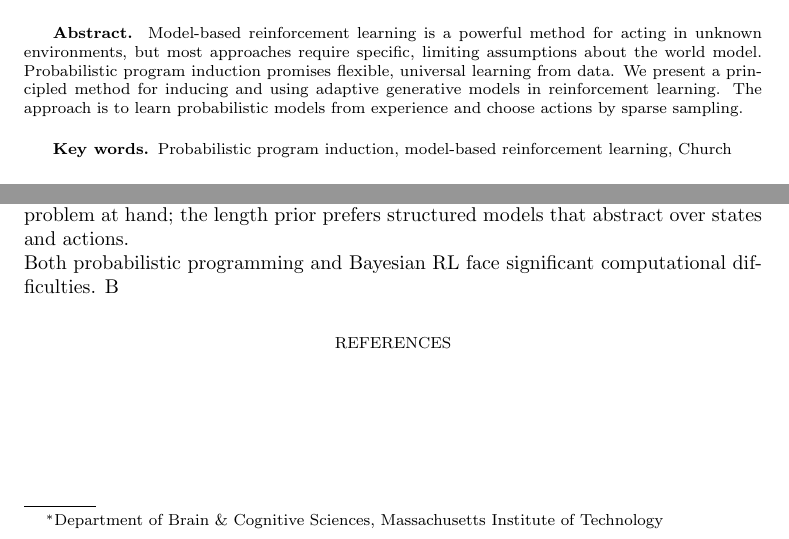
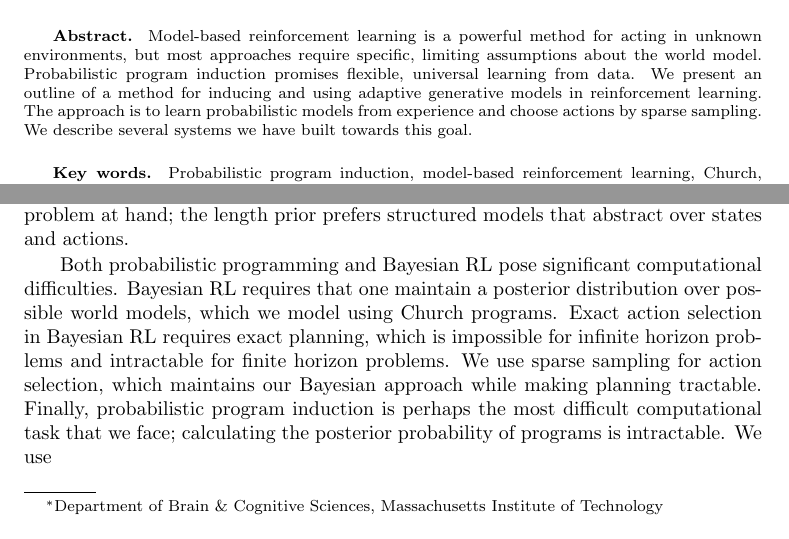
Before and after one commit to zenna/Induct, a LaTeX paper (tex/inductmain.tex): two parts of page 1 of 2, joined at a grey line, cut so that both start at the same text. Compiled offline with pdfLaTeX; a LaTeX package or settings file that is missing is left out.

Commit message:
arg max code

```diff
--- a/tex/inductmain.tex
+++ b/tex/inductmain.tex
@@ -109,12 +109,13 @@
 \begin{abstract}
 Model-based reinforcement learning is a powerful method for acting in unknown environments, but most approaches require specific, limiting assumptions about the world model.
 Probabilistic program induction promises flexible, universal learning from data.
-We present a principled method for inducing and using adaptive generative models in reinforcement learning.
+We present an outline of a method for inducing and using adaptive generative models in reinforcement learning.
 The approach is to learn probabilistic models from experience and choose actions by sparse sampling.
+We describe several systems we have built towards this goal.
 \end{abstract}
 
 \begin{keywords}
-Probabilistic program induction, model-based reinforcement learning, Church
+Probabilistic program induction, model-based reinforcement learning, Church, Javascript
 \end{keywords}
 
 \section{Introduction}
@@ -133,15 +134,19 @@ Recent work has shown that humans perform very well on the chain problem, findin
 What could account for such dramatic differences?
 Humans seem to perform very well on problems with clear structure, possessing a strong inductive bias towards simplicity.
 Conversely, human performance is very poor in general RL environments.
-\\
 
 To capture this apparent feature of human learning, we used techniques from Bayesian RL and probabilistic program induction to create a principled, (semi-) tractable method for learning to act in unknown environments.
 Church is a probabilistic programming language that allows for flexible, compositional representation of generative models.
 Since its release, there has been steadily increasing interest in Bayesian program induction using Church.
 Most of this work uses a program length prior to learn concise models from data.
 This framework seems well suited to the problem at hand; the length prior prefers structured models that abstract over states and actions.
-\\
-Both probabilistic programming and Bayesian RL face significant computational difficulties. B
+
+Both probabilistic programming and Bayesian RL pose significant computational difficulties. Bayesian RL requires that one maintain a posterior distribution over possible world models, which we model using Church programs.
+Exact action selection in Bayesian RL requires exact planning, which is impossible for infinite horizon problems and intractable for finite horizon problems.
+We use sparse sampling for action selection, which maintains our Bayesian approach while making planning tractable.
+Finally, probabilistic program induction is perhaps the most difficult computational task that we face; calculating the posterior probability of programs is intractable.
+We use
+
 \bibliographystyle{siam}
 \bibliography{induct}
 
```
Also changed, not shown: tex/inductmain.tex (2 more changed lines), 1 other file.
